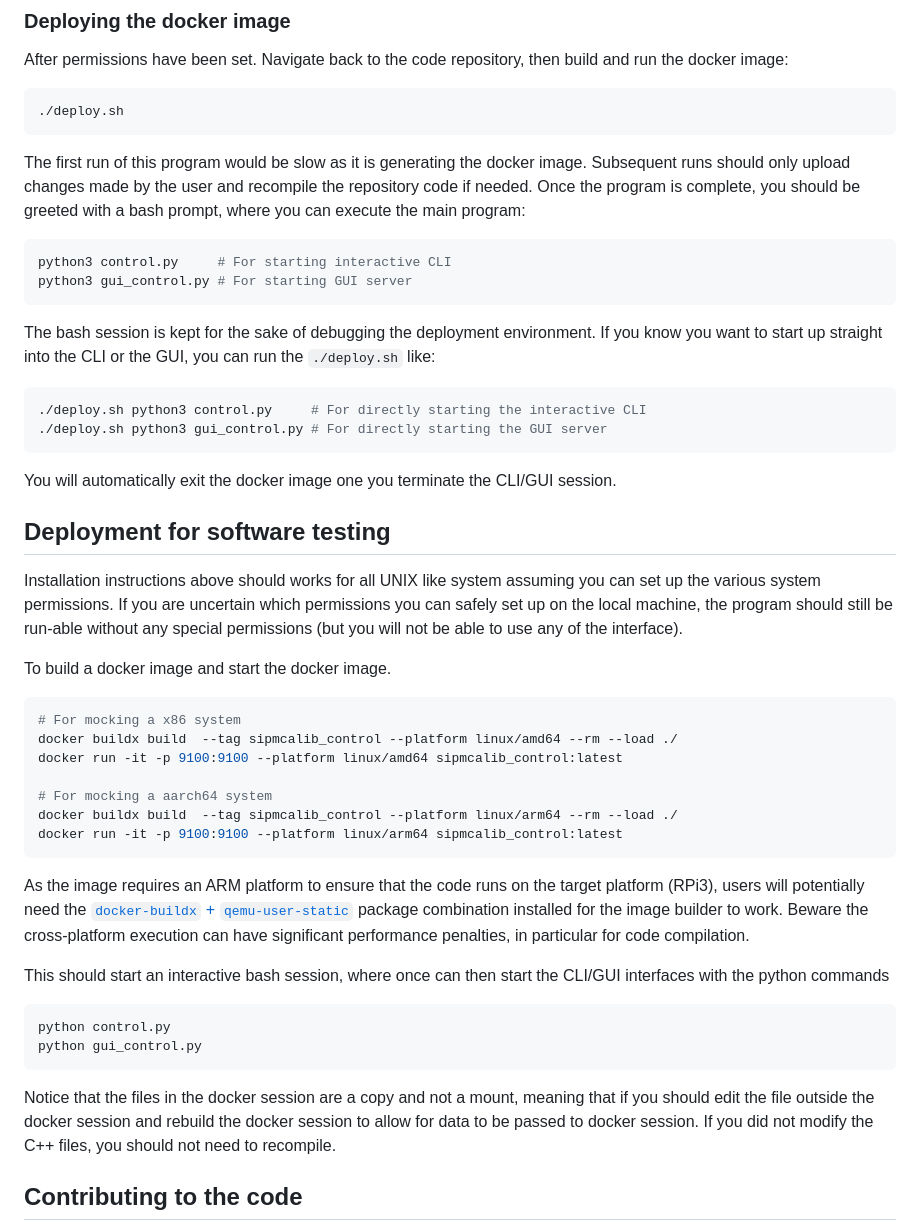
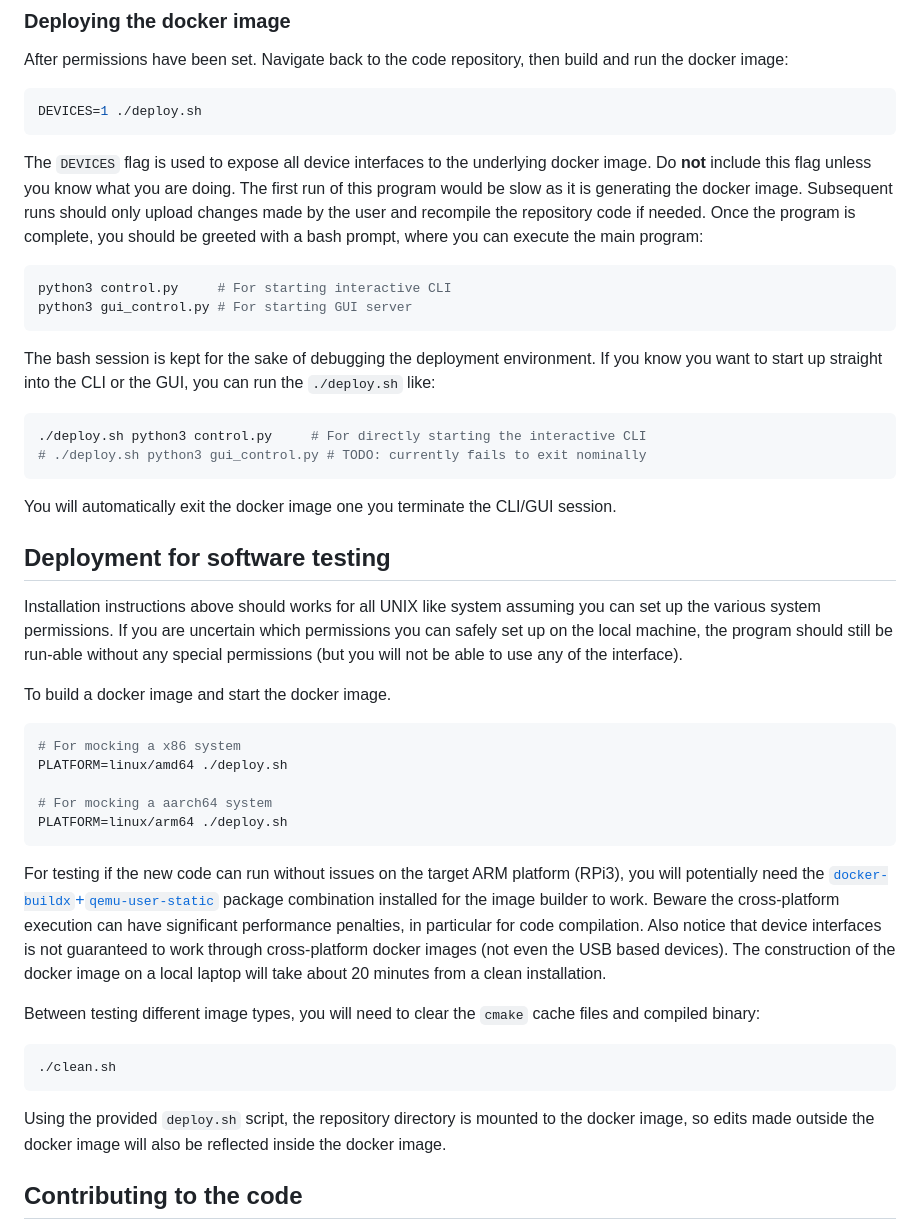
Before and after one commit to yimuchen/SiPMCalibControl, a Markdown page: docs/install.md, the part around one of its changes. Drawn GitHub-style.

Commit message:
Moving development instructions to also use the standard deploy script

````diff
--- a/docs/install.md
+++ b/docs/install.md
@@ -89,9 +89,11 @@ After permissions have been set. Navigate back to the code repository, then
 build and run the docker image:
 
 ```bash
-./deploy.sh
+DEVICES=1 ./deploy.sh
 ```
 
+The `DEVICES` flag is used to expose all device interfaces to the underlying
+docker image. Do **not** include this flag unless you know what you are doing.
 The first run of this program would be slow as it is generating the docker
 image. Subsequent runs should only upload changes made by the user and recompile
 the repository code if needed. Once the program is complete, you should be
@@ -108,7 +110,7 @@ the `./deploy.sh` like:
 
 ```bash
 ./deploy.sh python3 control.py     # For directly starting the interactive CLI
-./deploy.sh python3 gui_control.py # For directly starting the GUI server
+# ./deploy.sh python3 gui_control.py # TODO: currently fails to exit nominally
 ```
 
 You will automatically exit the docker image one you terminate the CLI/GUI
@@ -126,33 +128,31 @@ To build a docker image and start the docker image.
 
 ```bash
 # For mocking a x86 system
-docker buildx build  --tag sipmcalib_control --platform linux/amd64 --rm --load ./
-docker run -it -p 9100:9100 --platform linux/amd64 sipmcalib_control:latest
+PLATFORM=linux/amd64 ./deploy.sh
 
 # For mocking a aarch64 system
-docker buildx build  --tag sipmcalib_control --platform linux/arm64 --rm --load ./
-docker run -it -p 9100:9100 --platform linux/arm64 sipmcalib_control:latest
+PLATFORM=linux/arm64 ./deploy.sh
 ```
 
-As the image requires an ARM platform to ensure that the code runs on the target
-platform (RPi3), users will potentially need the [`docker-buildx` +
-`qemu-user-static`][docker-multilib] package combination installed for the image
-builder to work. Beware the cross-platform execution can have significant
-performance penalties, in particular for code compilation.
+For testing if the new code can run without issues on the target ARM platform
+(RPi3), you will potentially need the
+[`docker-buildx`+`qemu-user-static`][docker-multilib] package combination
+installed for the image builder to work. Beware the cross-platform execution can
+have significant performance penalties, in particular for code compilation. Also
+notice that device interfaces is not guaranteed to work through cross-platform
+docker images (not even the USB based devices). The construction of the docker
+image on a local laptop will take about 20 minutes from a clean installation.
 
-This should start an interactive bash session, where once can then start the
-CLI/GUI interfaces with the python commands
+Between testing different image types, you will need to clear the `cmake` cache
+files and compiled binary:
 
 ```bash
-python control.py
-python gui_control.py
+./clean.sh
 ```
 
-Notice that the files in the docker session are a copy and not a mount, meaning
-that if you should edit the file outside the docker session and rebuild the
-docker session to allow for data to be passed to docker session. If you did not
-modify the C++ files, you should not need to recompile.
-
+Using the provided `deploy.sh` script, the repository directory is mounted to
+the docker image, so edits made outside the docker image will also be reflected
+inside the docker image.
 
 ## Contributing to the code
 
````
Also changed, not shown: other parts of docs/install.md (+1 -1 lines).
